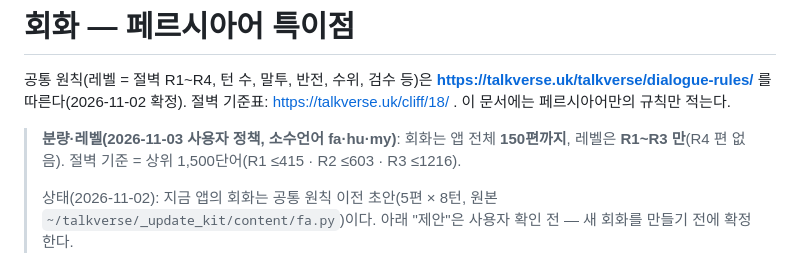
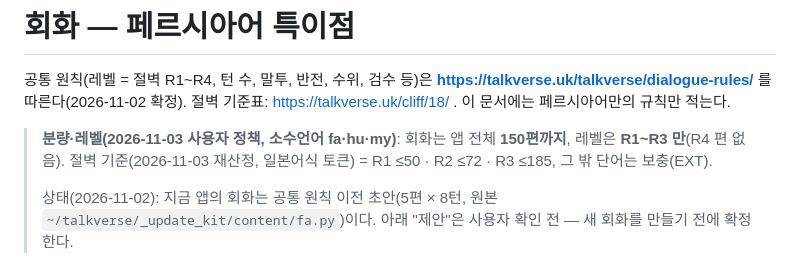
Before and after one commit to talkverselab/talkverse-fa, a Markdown page: docs/DIALOGUE_NOTES.md, the part around the change. GitHub-like rendering.

Commit message:
docs: 절벽 경계 재산정 값 반영(R1 50 · R2 72 · R3 185)
Co-Authored-By: Claude Opus 5.5 <noreply@anthropic.com>
Claude-Session: https://claude.ai/code/session_017c1zPCspchdghYm3uV8jgc

```diff
--- a/docs/DIALOGUE_NOTES.md
+++ b/docs/DIALOGUE_NOTES.md
@@ -3,7 +3,7 @@
 공통 원칙(레벨 = 절벽 R1~R4, 턴 수, 말투, 반전, 수위, 검수 등)은 **https://talkverse.uk/talkverse/dialogue-rules/** 를 따른다(2026-11-02 확정).
 절벽 기준표: https://talkverse.uk/cliff/18/ . 이 문서에는 페르시아어만의 규칙만 적는다.
 
-> **분량·레벨(2026-11-03 사용자 정책, 소수언어 fa·hu·my)**: 회화는 앱 전체 **150편까지**, 레벨은 **R1~R3 만**(R4 편 없음). 절벽 기준 = 상위 1,500단어(R1 ≤415 · R2 ≤603 · R3 ≤1216).
+> **분량·레벨(2026-11-03 사용자 정책, 소수언어 fa·hu·my)**: 회화는 앱 전체 **150편까지**, 레벨은 **R1~R3 만**(R4 편 없음). 절벽 기준(2026-11-03 재산정, 일본어식 토큰) = R1 ≤50 · R2 ≤72 · R3 ≤185, 그 밖 단어는 보충(EXT).
 >
 > 상태(2026-11-02): 지금 앱의 회화는 공통 원칙 이전 초안(5편 × 8턴, 원본 `~/talkverse/_update_kit/content/fa.py`)이다.
 > 아래 "제안"은 사용자 확인 전 — 새 회화를 만들기 전에 확정한다.
```
